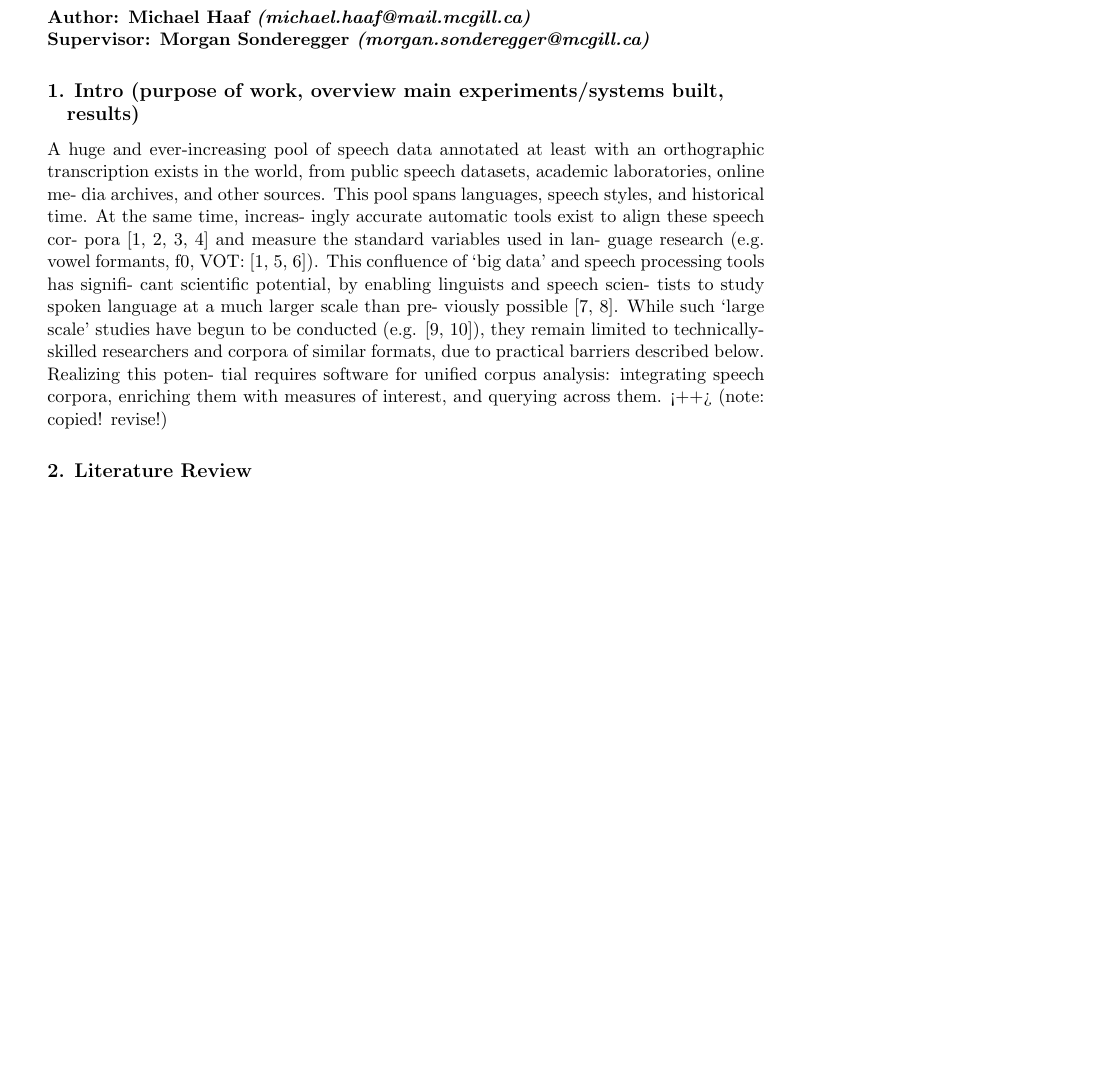
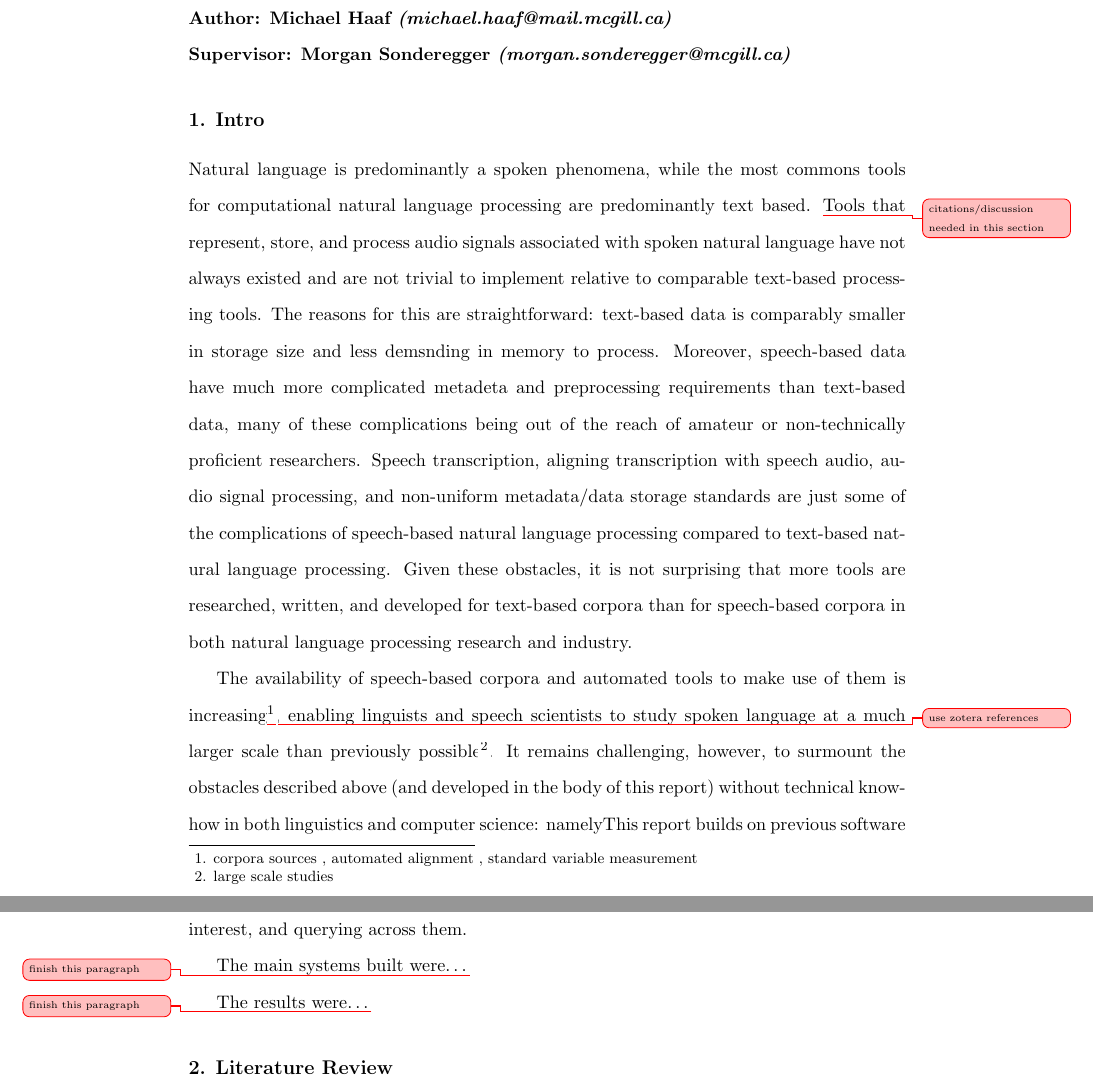
Before and after one commit to michaelhaaf/mfa-workbook, a LaTeX document (report/project-report/report.tex): part of page 1 of 7 before the commit and two parts of pages 1 and 2 of 12 after it, the two joined at a grey line, cut so that both start at the same text, the shorter picture padded with empty space. Compiled offline with pdfLaTeX.

Commit message:
some progress

```diff
--- a/report/project-report/report.tex
+++ b/report/project-report/report.tex
@@ -23,30 +40,17 @@
 
 \maketitle
 
+\section{Intro}
 
-\section{Intro (purpose of work, overview main experiments/systems built, results)}
+\nocite{*}
 
+Natural language is predominantly a spoken phenomena, while the most commons tools for computational natural language processing are predominantly text based. \change{citations/discussion needed in this section}Tools that represent, store, and process audio signals associated with spoken natural language have not always existed and are not trivial to implement relative to comparable text-based processing tools. The reasons for this are straightforward: text-based data is comparably smaller in storage size and less demsnding in memory to process. Moreover, speech-based data have much more complicated metadeta and preprocessing requirements than text-based data, many of these complications being out of the reach of amateur or non-technically proficient researchers. Speech transcription, aligning transcription with speech audio, audio signal processing, and non-uniform metadata/data storage standards are just some of the complications of speech-based natural language processing compared to text-based natural language processing. Given these obstacles, it is not surprising that more tools are researched, written, and developed for text-based corpora than for speech-based corpora in both natural language processing research and industry.
 
+The availability of speech-based corpora and automated tools to make use of them is increasing\change{use zotera references}\footnote{corpora sources , automated alignment , standard variable measurement }, enabling linguists and speech scientists to study spoken language at a much larger scale than previously possible\footnote{large scale studies}. It remains challenging, however, to surmount the obstacles described above (and developed in the body of this report) without technical know-how in both linguistics and computer science: namelyThis report builds on previous software for unified corpus analysis: integrating speech corpora, enriching them with measures of interest, and querying across them.
 
-A huge and ever-increasing pool of speech data annotated at
-least with an orthographic transcription exists in the world,
-from public speech datasets, academic laboratories, online me-
-dia archives, and other sources. This pool spans languages,
-speech styles, and historical time. At the same time, increas-
-ingly accurate automatic tools exist to align these speech cor-
-pora [1, 2, 3, 4] and measure the standard variables used in lan-
-guage research (e.g. vowel formants, f0, VOT: [1, 5, 6]). This
-confluence of ‘big data’ and speech processing tools has signifi-
-cant scientific potential, by enabling linguists and speech scien-
-tists to study spoken language at a much larger scale than pre-
-viously possible [7, 8]. While such ‘large scale’ studies have
-begun to be conducted (e.g. [9, 10]), they remain limited to
-technically-skilled researchers and corpora of similar formats,
-due to practical barriers described below. Realizing this poten-
-tial requires software for unified corpus analysis: integrating
-speech corpora, enriching them with measures of interest, and
-querying across them.
-<++> (note: copied! revise!)
+The main systems built were\ldots \change{finish this paragraph}
+
+The results were\ldots\change {finish this paragraph}
 
 \section{Literature Review}
 
```
Also changed, not shown: report/project-report/sample.bib (+5 -25 lines), report/project-report/report.tex (23 more changed lines).
